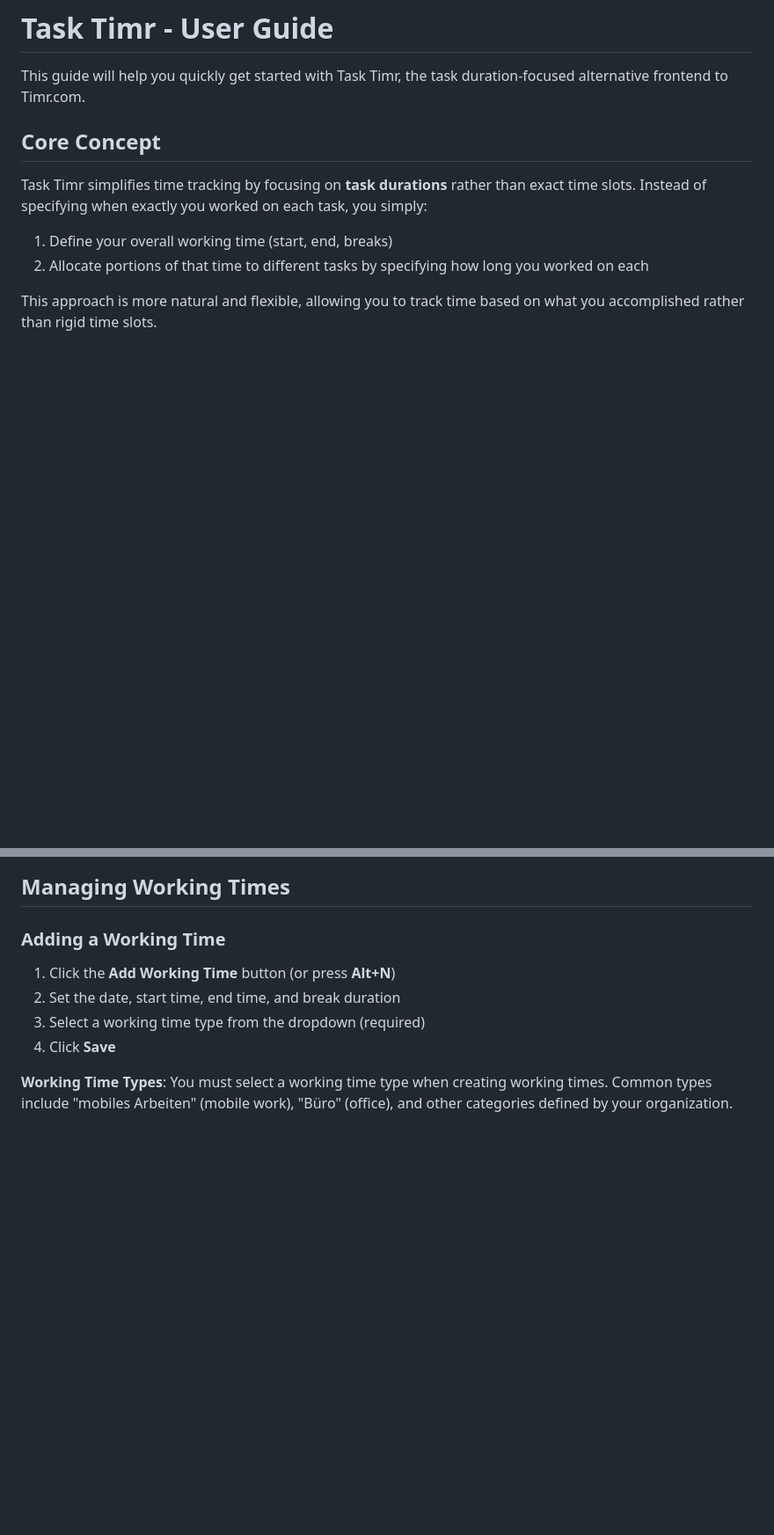
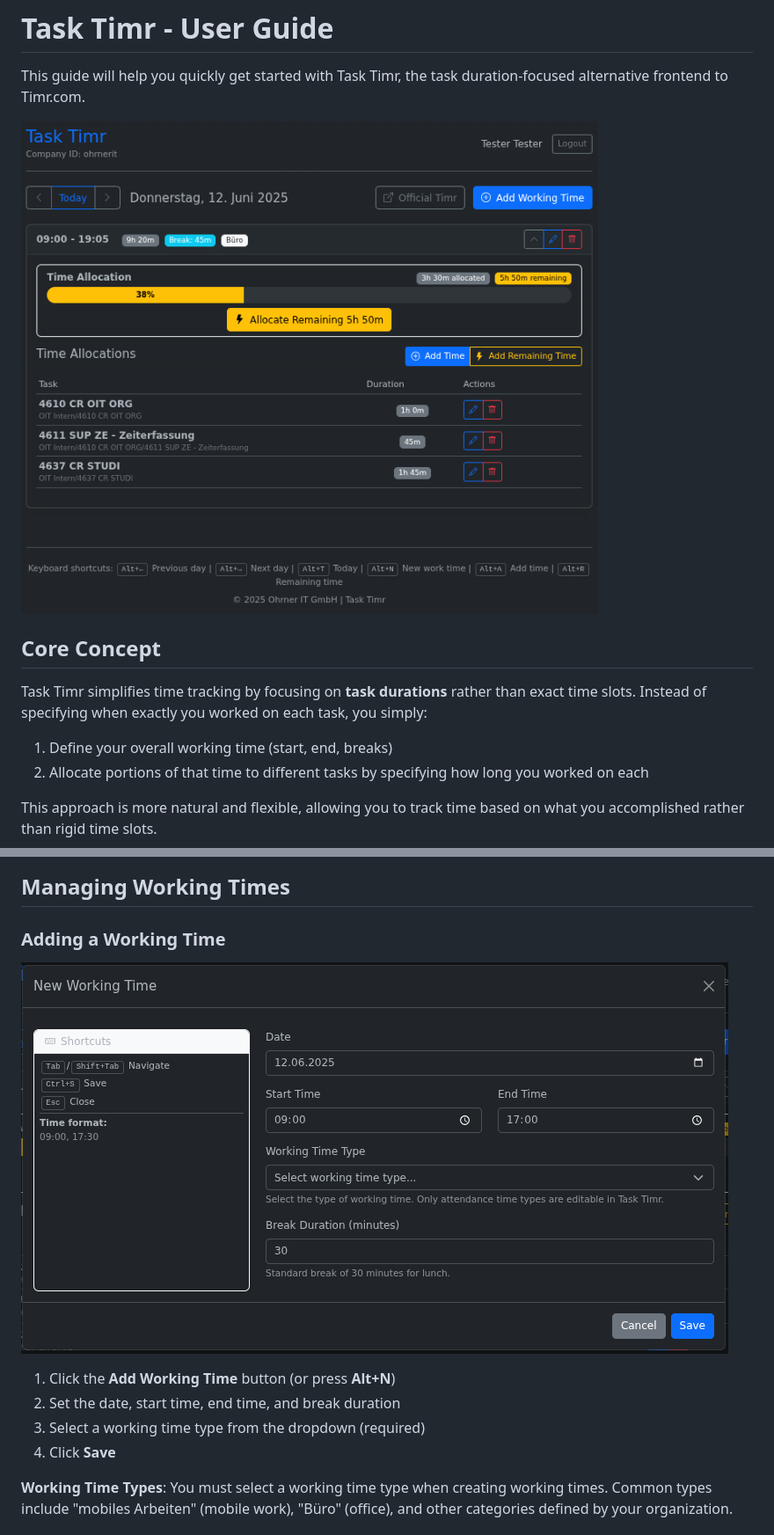
Before and after one commit to ohrner-it/task-timr, a Markdown page: doc/README.User Guide.md, 2 parts joined by grey strips. Shown at 88% size. GitHub-like rendering; pictures changed too: doc/main-interface.png (added), doc/new-working-time.png (added); blank space fills up the shorter version.

```diff
--- a/README.User Guide.md
+++ b/doc/README.User Guide.md
@@ -1,6 +1,8 @@
 # Task Timr - User Guide
 
 This guide will help you quickly get started with Task Timr, the task duration-focused alternative frontend to Timr.com.
+
+![Task Timr Main Interface](main-interface.png)
 
 ## Core Concept
 
@@ -42,6 +44,8 @@ You can navigate between dates in three ways:
 
 ### Adding a Working Time
 
+![New Working Time Dialog](new-working-time.png)
+
 1. Click the **Add Working Time** button (or press **Alt+N**)
 2. Set the date, start time, end time, and break duration
 3. Select a working time type from the dropdown (required)
```
Also changed, not shown: other parts of doc/README.User Guide.md (+2 -0 lines), README.md (+8 -6 lines), doc/README.md (added, +61 -0 lines), doc/README.Developer Guide.md (renamed from README.Developer Guide.md), doc/README.Testing Guide.md (renamed from README.Testing Guide.md), doc/add-time-allocation.png (added).
